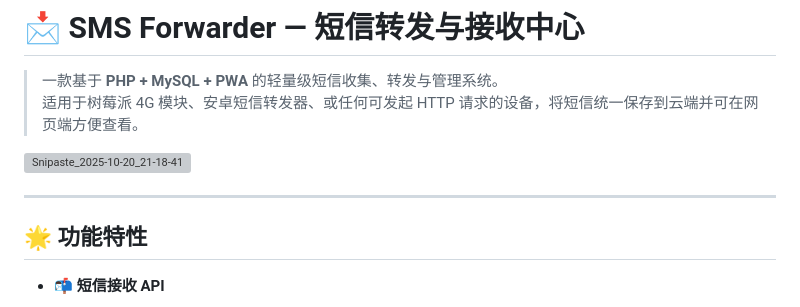
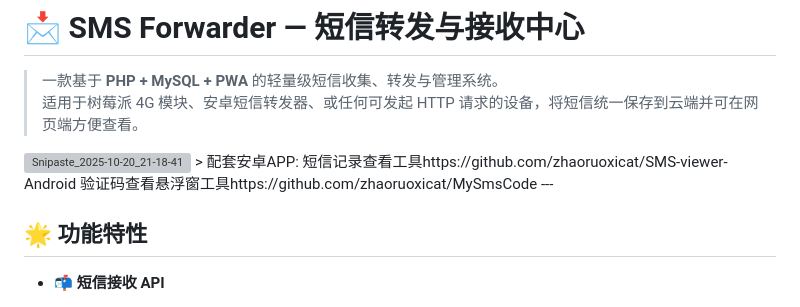
Before and after one commit to zhaoruoxicat/SMS-Forwarder, a Markdown page: README.md, the part around the change. Rendered like a GitHub page; grey boxes are pictures that could not be loaded.

Commit message:
Update README with Android app links
Added links to Android apps for SMS record viewing and verification code.

```diff
--- a/README.md
+++ b/README.md
@@ -3,7 +3,9 @@
 > 一款基于 **PHP + MySQL + PWA** 的轻量级短信收集、转发与管理系统。
 > 适用于树莓派 4G 模块、安卓短信转发器、或任何可发起 HTTP 请求的设备，将短信统一保存到云端并可在网页端方便查看。
 <img width="1349" height="617" alt="Snipaste_2025-10-20_21-18-41" src="https://github.com/user-attachments/assets/39ef57df-62aa-412a-82f5-979a393a82c3" />
-
+> 配套安卓APP:
+短信记录查看工具https://github.com/zhaoruoxicat/SMS-viewer-Android
+验证码查看悬浮窗工具https://github.com/zhaoruoxicat/MySmsCode
 ---
 
 ## 🌟 功能特性
```
